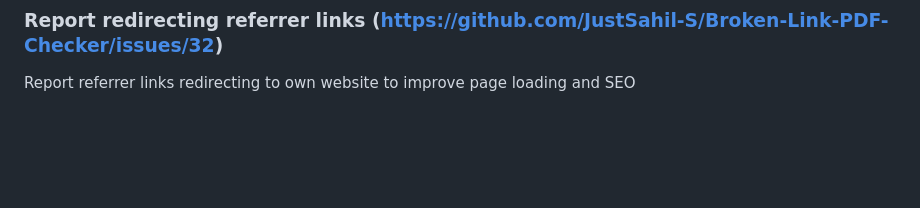
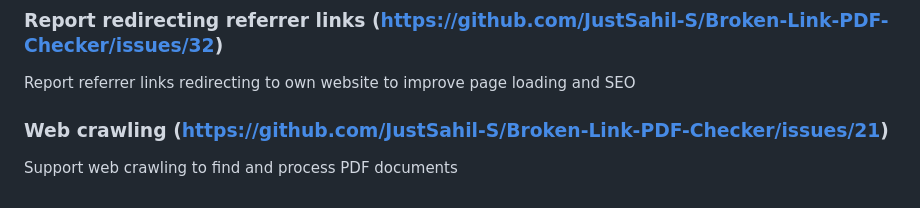
Before and after one commit to JustSahil-S/Broken-Link-PDF-Checker, a Markdown page: README.md, the part around the change. Rendered like a GitHub page; blank space fills up the shorter version.

```diff
--- a/README.md
+++ b/README.md
@@ -53,3 +53,6 @@ Assign broken links to user for fixing and track progress
 
 ### Report redirecting referrer links (https://github.com/JustSahil-S/Broken-Link-PDF-Checker/issues/32)
 Report referrer links redirecting to own website to improve page loading and SEO
+
+### Web crawling (https://github.com/JustSahil-S/Broken-Link-PDF-Checker/issues/21)
+Support web crawling to find and process PDF documents
```
